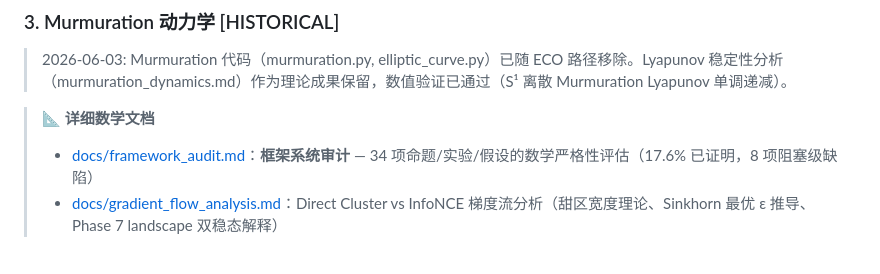
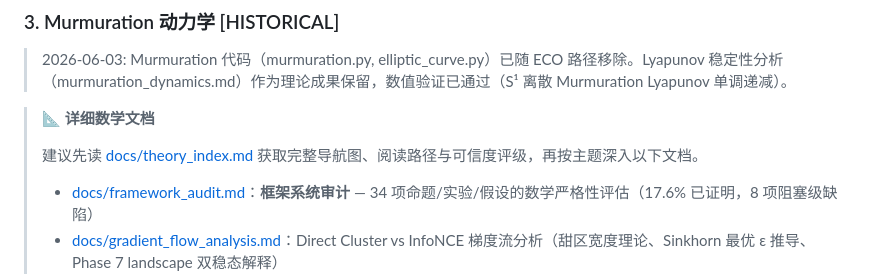
Before and after one commit to ListenJ/metric-atom, a Markdown page: README.md, the part around the change. GitHub-like rendering; blank space fills up the shorter version.

```diff
--- a/README.md
+++ b/README.md
@@ -58,6 +58,9 @@ $$\mathcal{L}_{\text{direct}} = \sum_k \frac{P[:,k]^\top D_g^2\, P[:,k]}{(\text{
 > 2026-06-03: Murmuration 代码（murmuration.py, elliptic_curve.py）已随 ECO 路径移除。Lyapunov 稳定性分析（murmuration_dynamics.md）作为理论成果保留，数值验证已通过（S¹ 离散 Murmuration Lyapunov 单调递减）。
 
 > 📐 **详细数学文档**
+>
+> 建议先读 [docs/theory_index.md](docs/theory_index.md) 获取完整导航图、阅读路径与可信度评级，再按主题深入以下文档。
+>
 > - [docs/framework_audit.md](docs/framework_audit.md)：**框架系统审计** — 34 项命题/实验/假设的数学严格性评估（17.6% 已证明，8 项阻塞级缺陷）
 > - [docs/gradient_flow_analysis.md](docs/gradient_flow_analysis.md)：Direct Cluster vs InfoNCE 梯度流分析（甜区宽度理论、Sinkhorn 最优 ε 推导、Phase 7 landscape 双稳态解释）
 > - [docs/convergence_rate_analysis.md](docs/convergence_rate_analysis.md)：收敛速率严格分析（Lipschitz 常数推导、O(1/t) 次线性收敛证明、PL 条件线性收敛、ε-条件数关系、vs InfoNCE 收敛对比）
```
Also changed, not shown: docs/theory_index.md (added, +245 -0 lines).
